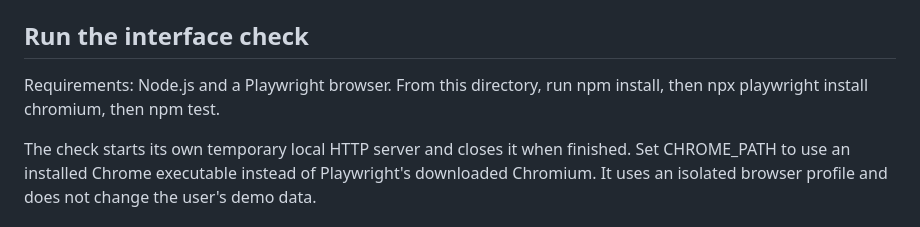
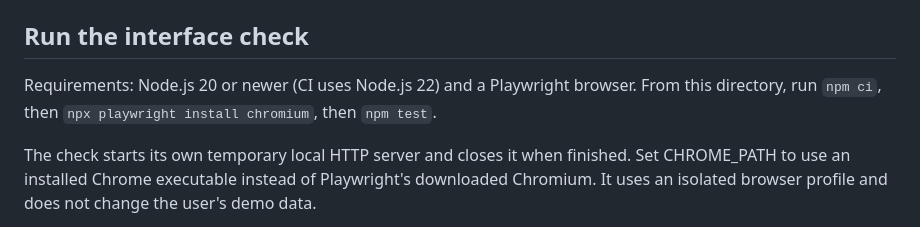
Before and after one commit to mykietyszynwiktoria-create/MatchCats, a Markdown page: frontend/README.md, the part around the change. GitHub-like rendering.

```diff
--- a/frontend/README.md
+++ b/frontend/README.md
@@ -25,7 +25,7 @@ The selected design uses a light blue background, horizontal desktop navigation,
 
 ## Run the interface check
 
-Requirements: Node.js and a Playwright browser. From this directory, run npm install, then npx playwright install chromium, then npm test.
+Requirements: Node.js 20 or newer (CI uses Node.js 22) and a Playwright browser. From this directory, run `npm ci`, then `npx playwright install chromium`, then `npm test`.
 
 The check starts its own temporary local HTTP server and closes it when finished. Set CHROME_PATH to use an installed Chrome executable instead of Playwright's downloaded Chromium. It uses an isolated browser profile and does not change the user's demo data.
 
```
Also changed, not shown: README.md (+1 -1 lines).
